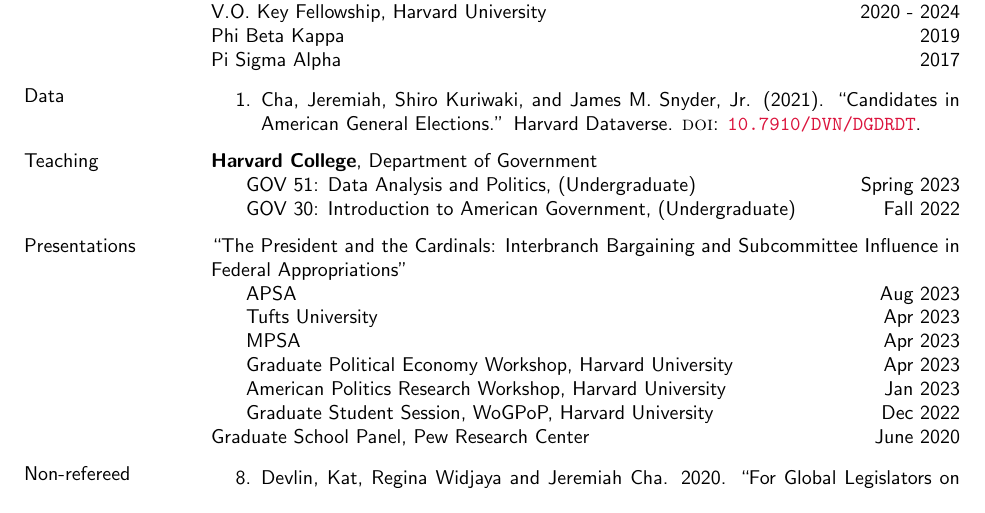
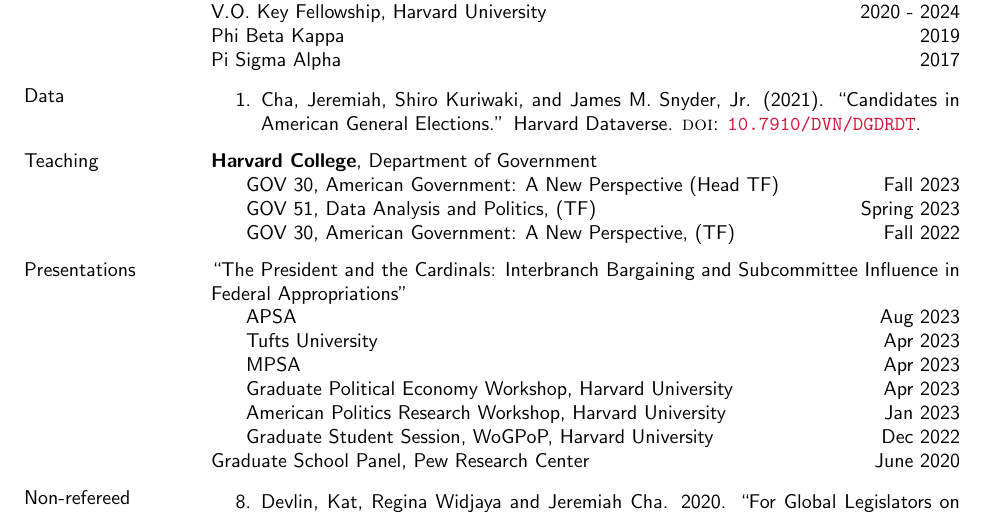
Before and after one commit to jcha1997/cha-cv, a LaTeX CV (academic_cv.tex): part of page 1 of 2, cut so that both start at the same text. Compiled offline with pdfLaTeX.

Commit message:
Updating teaching

```diff
--- a/academic_cv.tex
+++ b/academic_cv.tex
@@ -61,8 +61,9 @@
 
 \section{Teaching}
 \textbf{Harvard College}, Department of Government\\
-\hspace*{5mm} GOV 51: Data Analysis and Politics, (Undergraduate) \hfill Spring 2023\\
-\hspace*{5mm} GOV 30: Introduction to American Government,  (Undergraduate) \hfill Fall 2022
+\hspace*{5mm} GOV 30, American Government: A New Perspective (Head TF) \hfill Fall 2023\\
+\hspace*{5mm} GOV 51, Data Analysis and Politics, (TF) \hfill Spring 2023\\
+\hspace*{5mm} GOV 30, American Government: A New Perspective,  (TF) \hfill Fall 2022
 
 \section{Presentations}
 ``The President and the Cardinals: Interbranch Bargaining and Subcommittee Influence in Federal Appropriations"\\
```
Also changed, not shown: academic_cv.pdf.
